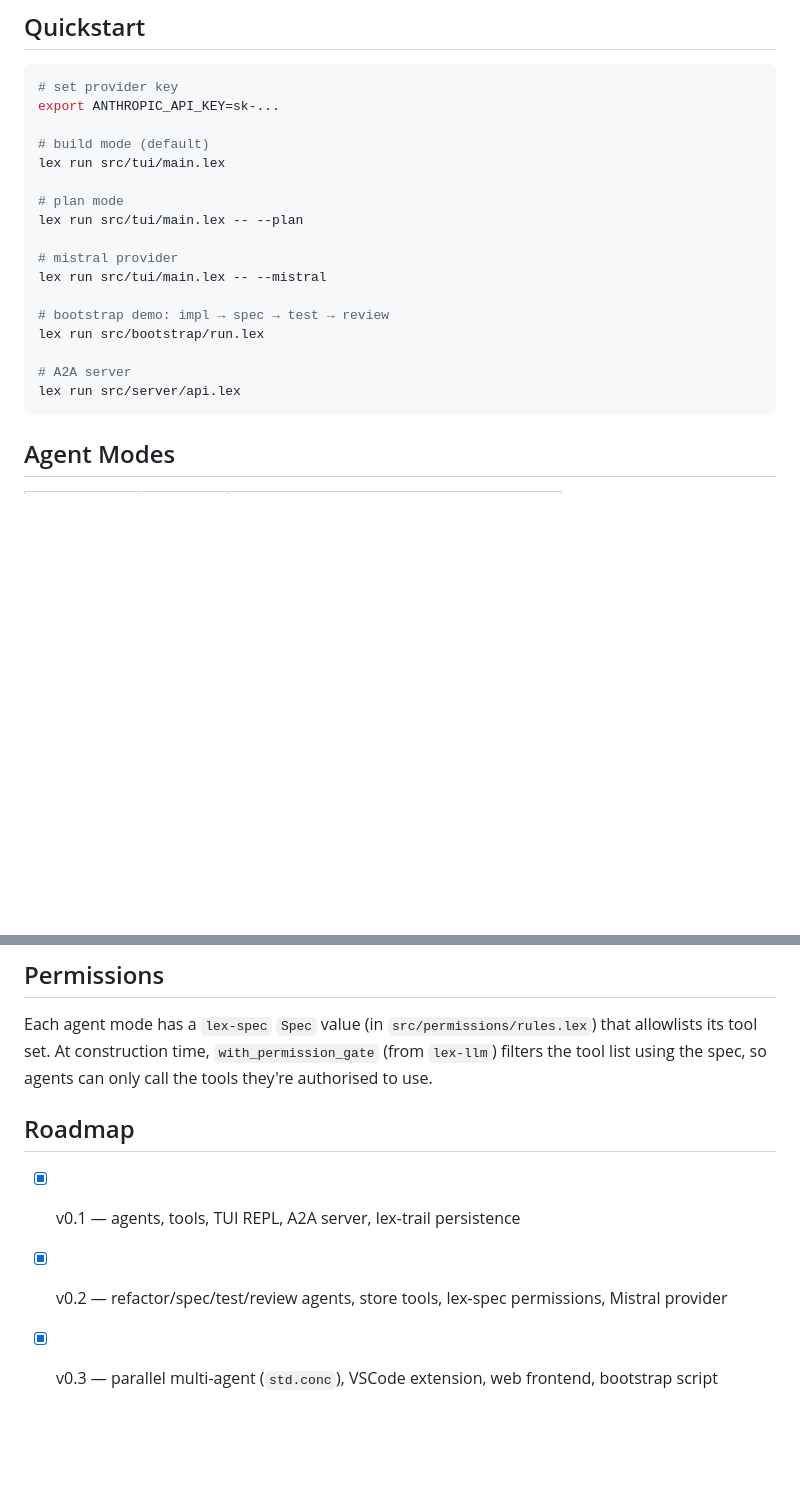
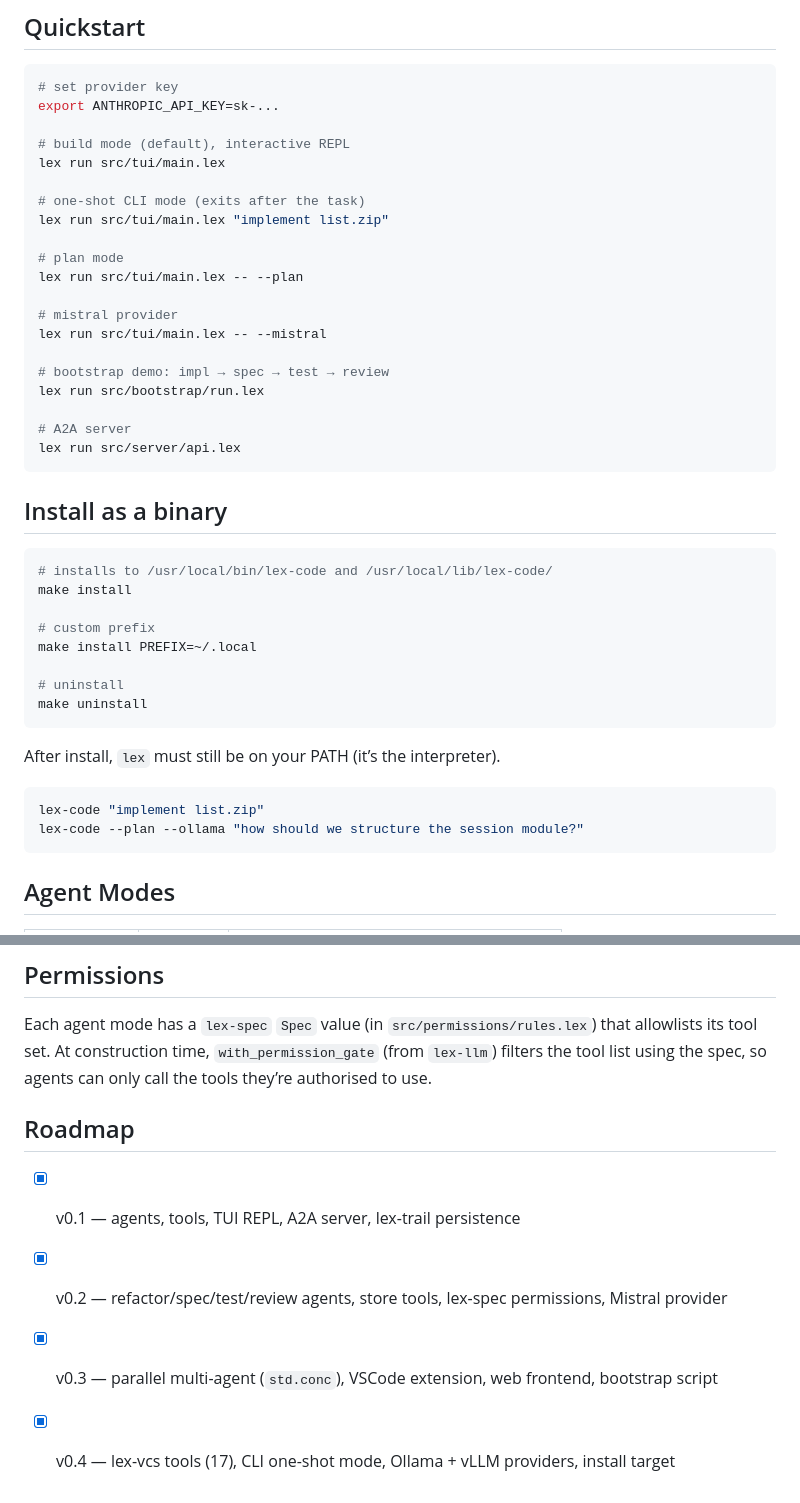
Before and after one commit to alpibrusl/lex-code, a Markdown page: README.md, 2 parts joined by grey strips. Rendered like a GitHub page; blank space fills up the shorter version.

````diff
--- a/README.md
+++ b/README.md
@@ -8,8 +8,11 @@ A Lex-native coding assistant — think Claude Code or Cursor, built entirely in
 # set provider key
 export ANTHROPIC_API_KEY=sk-...
 
-# build mode (default)
+# build mode (default), interactive REPL
 lex run src/tui/main.lex
+
+# one-shot CLI mode (exits after the task)
+lex run src/tui/main.lex "implement list.zip"
 
 # plan mode
 lex run src/tui/main.lex -- --plan
@@ -24,6 +27,26 @@ lex run src/bootstrap/run.lex
 lex run src/server/api.lex
 ```
 
+## Install as a binary
+
+```sh
+# installs to /usr/local/bin/lex-code and /usr/local/lib/lex-code/
+make install
+
+# custom prefix
+make install PREFIX=~/.local
+
+# uninstall
+make uninstall
+```
+
+After install, `lex` must still be on your PATH (it’s the interpreter).
+
+```sh
+lex-code "implement list.zip"
+lex-code --plan --ollama "how should we structure the session module?"
+```
+
 ## Agent Modes
 
 | Flag | Mode | Role |
@@ -171,7 +249,7 @@ let test_steps := conc.ask(test_actor, Execute(test_task))
 
 Each agent mode has a `lex-spec` `Spec` value (in `src/permissions/rules.lex`) that
 allowlists its tool set. At construction time, `with_permission_gate` (from `lex-llm`)
-filters the tool list using the spec, so agents can only call the tools they're
+filters the tool list using the spec, so agents can only call the tools they’re
 authorised to use.
 
 ## Roadmap
@@ -179,3 +257,4 @@ authorised to use.
 - [x] v0.1 — agents, tools, TUI REPL, A2A server, lex-trail persistence
 - [x] v0.2 — refactor/spec/test/review agents, store tools, lex-spec permissions, Mistral provider
 - [x] v0.3 — parallel multi-agent (`std.conc`), VSCode extension, web frontend, bootstrap script
+- [x] v0.4 — lex-vcs tools (17), CLI one-shot mode, Ollama + vLLM providers, install target
````
Also changed, not shown: other parts of README.md (+68 -13 lines).
